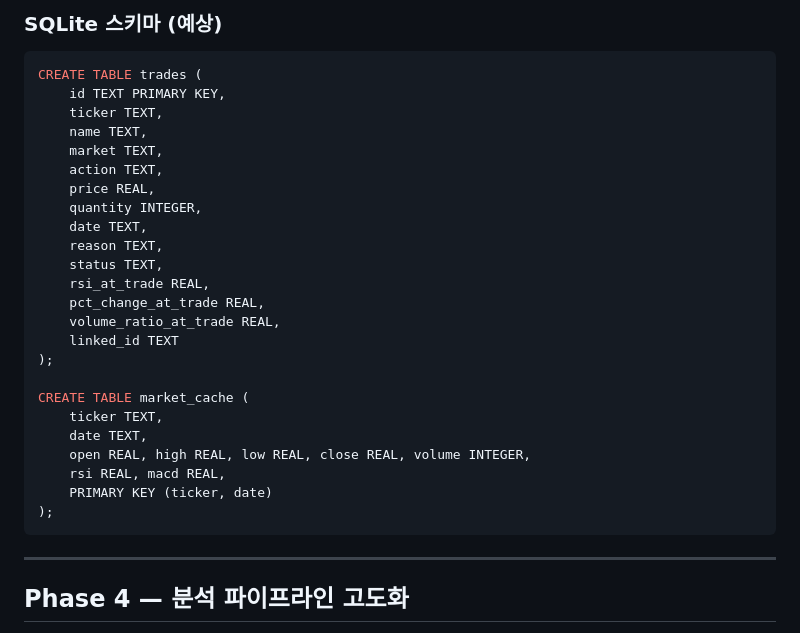
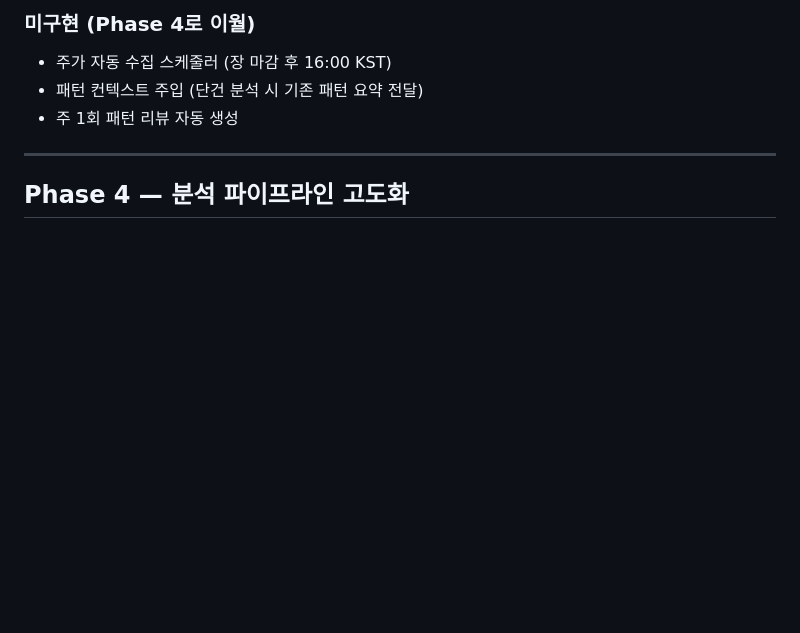
Before and after one commit to jungmin827/annotate, a Markdown page: docs/ROADMAP.md, the part around one of its changes. GitHub-like rendering; blank space fills up the shorter version.

````diff
--- a/docs/ROADMAP.md
+++ b/docs/ROADMAP.md
@@ -81,31 +104,8 @@ Go + HTMX + Chart.js
 
-### SQLite 스키마 (예상)
-```sql
-CREATE TABLE trades (
-    id TEXT PRIMARY KEY,
-    ticker TEXT,
-    name TEXT,
-    market TEXT,
-    action TEXT,
-    price REAL,
-    quantity INTEGER,
-    date TEXT,
-    reason TEXT,
-    status TEXT,
-    rsi_at_trade REAL,
-    pct_change_at_trade REAL,
-    volume_ratio_at_trade REAL,
-    linked_id TEXT
-);
-
-CREATE TABLE market_cache (
-    ticker TEXT,
-    date TEXT,
-    open REAL, high REAL, low REAL, close REAL, volume INTEGER,
-    rsi REAL, macd REAL,
-    PRIMARY KEY (ticker, date)
-);
-```
+### 미구현 (Phase 4로 이월)
+- 주가 자동 수집 스케줄러 (장 마감 후 16:00 KST)
+- 패턴 컨텍스트 주입 (단건 분석 시 기존 패턴 요약 전달)
+- 주 1회 패턴 리뷰 자동 생성
 
 ---
 
````
Also changed, not shown: other parts of docs/ROADMAP.md (+47 -24 lines).
